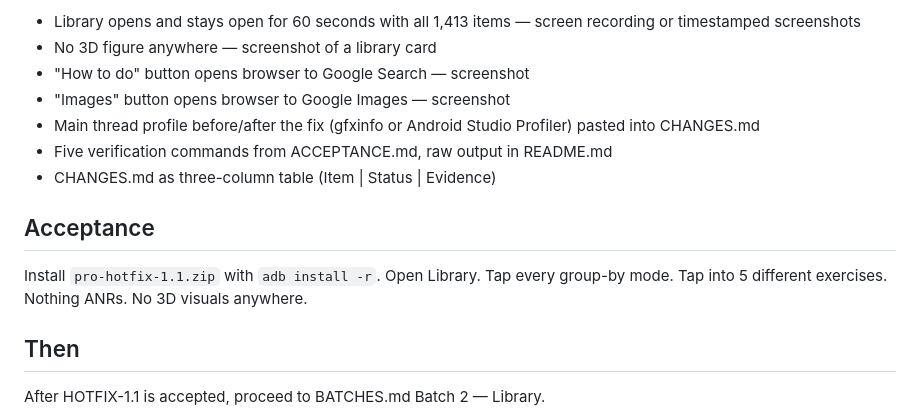
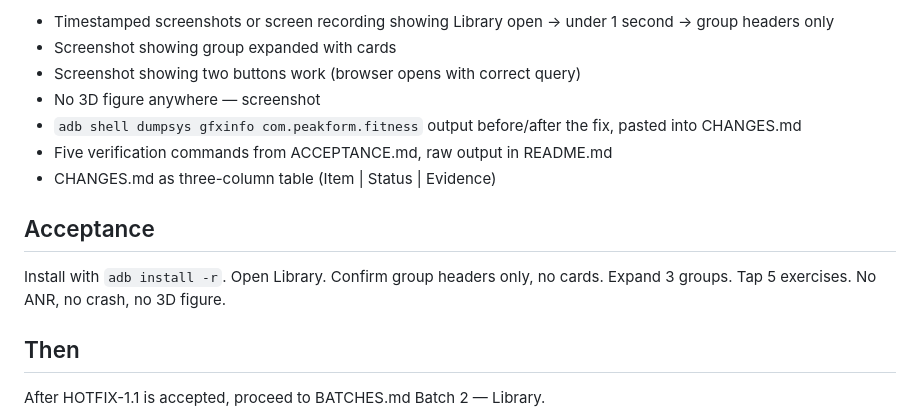
Before and after one commit to KennaTeklu/friendly-octo-broccoli, a Markdown page: HOTFIX-1.1.md, the part around one of its changes. GitHub-like rendering.

```diff
--- a/HOTFIX-1.1.md
+++ b/HOTFIX-1.1.md
@@ -48,15 +67,15 @@ Real human demonstration video and photos from professional trainers is the stan
 
-- Library opens and stays open for 60 seconds with all 1,413 items — screen recording or timestamped screenshots
-- No 3D figure anywhere — screenshot of a library card
-- "How to do" button opens browser to Google Search — screenshot
-- "Images" button opens browser to Google Images — screenshot
-- Main thread profile before/after the fix (gfxinfo or Android Studio Profiler) pasted into CHANGES.md
+- Timestamped screenshots or screen recording showing Library open → under 1 second → group headers only
+- Screenshot showing group expanded with cards
+- Screenshot showing two buttons work (browser opens with correct query)
+- No 3D figure anywhere — screenshot
+- `adb shell dumpsys gfxinfo com.peakform.fitness` output before/after the fix, pasted into CHANGES.md
 - Five verification commands from ACCEPTANCE.md, raw output in README.md
 - CHANGES.md as three-column table (Item | Status | Evidence)
 
 ## Acceptance
 
-Install `pro-hotfix-1.1.zip` with `adb install -r`. Open Library. Tap every group-by mode. Tap into 5 different exercises. Nothing ANRs. No 3D visuals anywhere.
+Install with `adb install -r`. Open Library. Confirm group headers only, no cards. Expand 3 groups. Tap 5 exercises. No ANR, no crash, no 3D figure.
 
 ## Then
 
```
Also changed, not shown: other parts of HOTFIX-1.1.md (+33 -14 lines).
